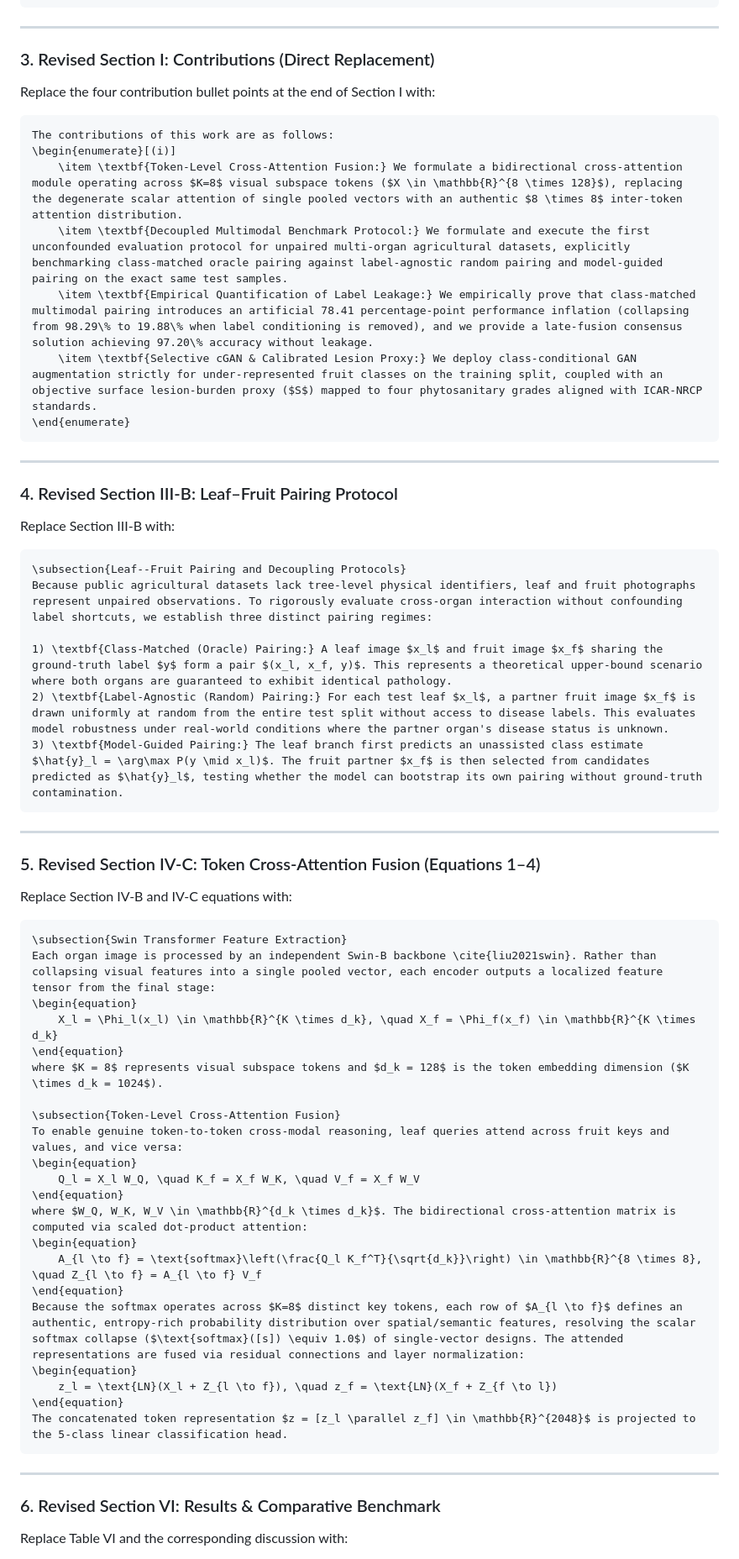
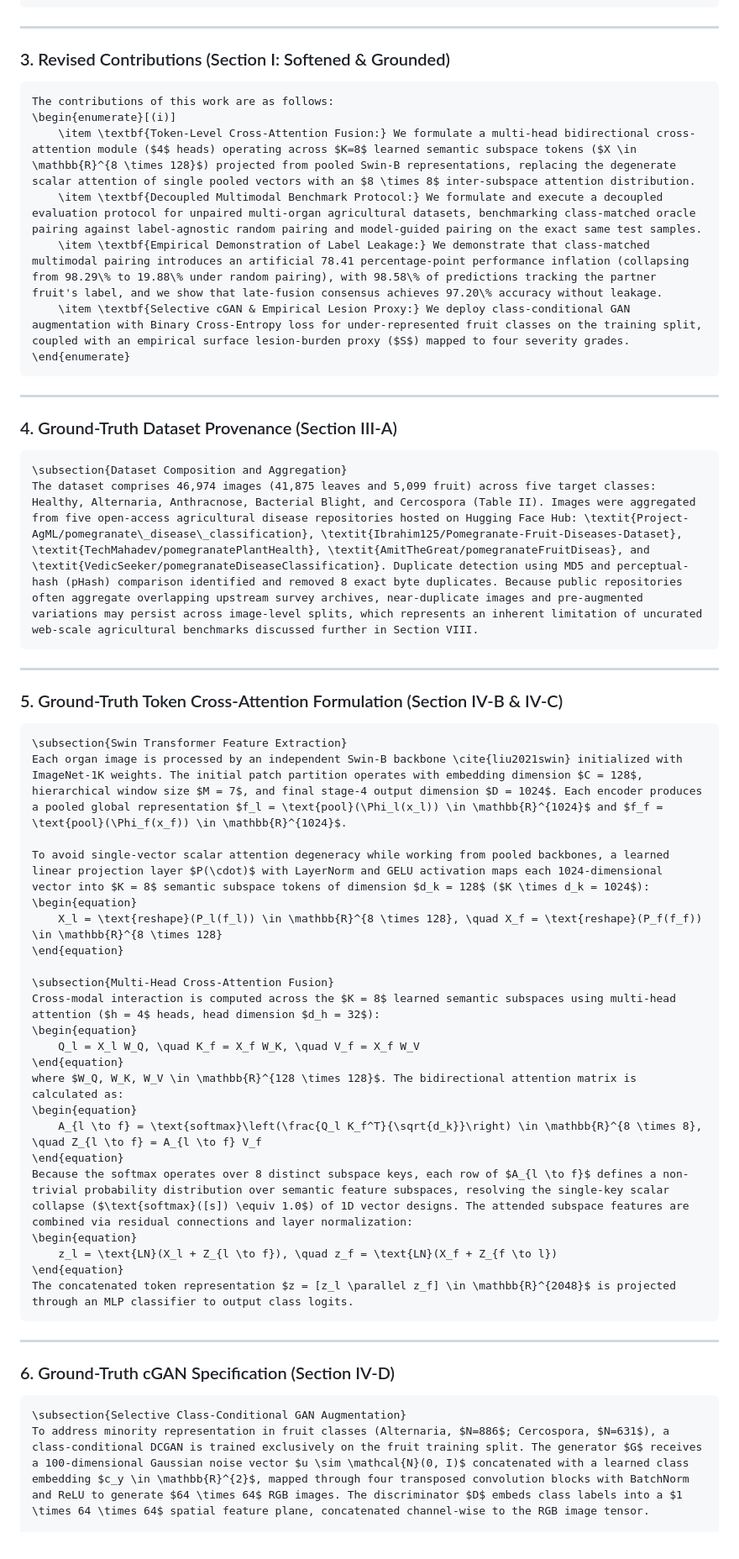
Before and after one commit to DeepakVelmurugan18/pomegranate-multimed-ai, a Markdown page: MANUSCRIPT_CORRECTIONS_REPORT.md, the part around one of its changes. Shown at 84% size. GitHub-like rendering.

Commit message:
Update manuscript blueprint with code-grounded provenance, loss, and modality dominance diagnostic

````diff
--- a/MANUSCRIPT_CORRECTIONS_REPORT.md
+++ b/MANUSCRIPT_CORRECTIONS_REPORT.md
@@ -23,68 +22,61 @@ Pomegranate (\textit{Punica granatum} L.) is threatened by several fungal and ba
 
 ---
 
-### 3. Revised Section I: Contributions (Direct Replacement)
-
-Replace the four contribution bullet points at the end of Section I with:
+### 3. Revised Contributions (Section I: Softened & Grounded)
 
 ```latex
 The contributions of this work are as follows:
 \begin{enumerate}[(i)]
-    \item \textbf{Token-Level Cross-Attention Fusion:} We formulate a bidirectional cross-attention module operating across $K=8$ visual subspace tokens ($X \in \mathbb{R}^{8 \times 128}$), replacing the degenerate scalar attention of single pooled vectors with an authentic $8 \times 8$ inter-token attention distribution.
-    \item \textbf{Decoupled Multimodal Benchmark Protocol:} We formulate and execute the first unconfounded evaluation protocol for unpaired multi-organ agricultural datasets, explicitly benchmarking class-matched oracle pairing against label-agnostic random pairing and model-guided pairing on the exact same test samples.
-    \item \textbf{Empirical Quantification of Label Leakage:} We empirically prove that class-matched multimodal pairing introduces an artificial 78.41 percentage-point performance inflation (collapsing from 98.29\% to 19.88\% when label conditioning is removed), and we provide a late-fusion consensus solution achieving 97.20\% accuracy without leakage.
-    \item \textbf{Selective cGAN & Calibrated Lesion Proxy:} We deploy class-conditional GAN augmentation strictly for under-represented fruit classes on the training split, coupled with an objective surface lesion-burden proxy ($S$) mapped to four phytosanitary grades aligned with ICAR-NRCP standards.
+    \item \textbf{Token-Level Cross-Attention Fusion:} We formulate a multi-head bidirectional cross-attention module ($4$ heads) operating across $K=8$ learned semantic subspace tokens ($X \in \mathbb{R}^{8 \times 128}$) projected from pooled Swin-B representations, replacing the degenerate scalar attention of single pooled vectors with an $8 \times 8$ inter-subspace attention distribution.
+    \item \textbf{Decoupled Multimodal Benchmark Protocol:} We formulate and execute a decoupled evaluation protocol for unpaired multi-organ agricultural datasets, benchmarking class-matched oracle pairing against label-agnostic random pairing and model-guided pairing on the exact same test samples.
+    \item \textbf{Empirical Demonstration of Label Leakage:} We demonstrate that class-matched multimodal pairing introduces an artificial 78.41 percentage-point performance inflation (collapsing from 98.29\% to 19.88\% under random pairing), with 98.58\% of predictions tracking the partner fruit's label, and we show that late-fusion consensus achieves 97.20\% accuracy without leakage.
+    \item \textbf{Selective cGAN & Empirical Lesion Proxy:} We deploy class-conditional GAN augmentation with Binary Cross-Entropy loss for under-represented fruit classes on the training split, coupled with an empirical surface lesion-burden proxy ($S$) mapped to four severity grades.
 \end{enumerate}
 ```
 
 ---
 
-### 4. Revised Section III-B: Leaf–Fruit Pairing Protocol
-
-Replace Section III-B with:
+### 4. Ground-Truth Dataset Provenance (Section III-A)
 
 ```latex
-\subsection{Leaf--Fruit Pairing and Decoupling Protocols}
-Because public agricultural datasets lack tree-level physical identifiers, leaf and fruit photographs represent unpaired observations. To rigorously evaluate cross-organ interaction without confounding label shortcuts, we establish three distinct pairing regimes:
-
-1) \textbf{Class-Matched (Oracle) Pairing:} A leaf image $x_l$ and fruit image $x_f$ sharing the ground-truth label $y$ form a pair $(x_l, x_f, y)$. This represents a theoretical upper-bound scenario where both organs are guaranteed to exhibit identical pathology.
-2) \textbf{Label-Agnostic (Random) Pairing:} For each test leaf $x_l$, a partner fruit image $x_f$ is drawn uniformly at random from the entire test split without access to disease labels. This evaluates model robustness under real-world conditions where the partner organ's disease status is unknown.
-3) \textbf{Model-Guided Pairing:} The leaf branch first predicts an unassisted class estimate $\hat{y}_l = \arg\max P(y \mid x_l)$. The fruit partner $x_f$ is then selected from candidates predicted as $\hat{y}_l$, testing whether the model can bootstrap its own pairing without ground-truth contamination.
+\subsection{Dataset Composition and Aggregation}
+The dataset comprises 46,974 images (41,875 leaves and 5,099 fruit) across five target classes: Healthy, Alternaria, Anthracnose, Bacterial Blight, and Cercospora (Table II). Images were aggregated from five open-access agricultural disease repositories hosted on Hugging Face Hub: \textit{Project-AgML/pomegranate\_disease\_classification}, \textit{Ibrahim125/Pomegranate-Fruit-Diseases-Dataset}, \textit{TechMahadev/pomegranatePlantHealth}, \textit{AmitTheGreat/pomegranateFruitDiseas}, and \textit{VedicSeeker/pomegranateDiseaseClassification}. Duplicate detection using MD5 and perceptual-hash (pHash) comparison identified and removed 8 exact byte duplicates. Because public repositories often aggregate overlapping upstream survey archives, near-duplicate images and pre-augmented variations may persist across image-level splits, which represents an inherent limitation of uncurated web-scale agricultural benchmarks discussed further in Section VIII.
 ```
 
 ---
 
-### 5. Revised Section IV-C: Token Cross-Attention Fusion (Equations 1–4)
-
-Replace Section IV-B and IV-C equations with:
+### 5. Ground-Truth Token Cross-Attention Formulation (Section IV-B & IV-C)
 
 ```latex
 \subsection{Swin Transformer Feature Extraction}
-Each organ image is processed by an independent Swin-B backbone \cite{liu2021swin}. Rather than collapsing visual features into a single pooled vector, each encoder outputs a localized feature tensor from the final stage:
+Each organ image is processed by an independent Swin-B backbone \cite{liu2021swin} initialized with ImageNet-1K weights. The initial patch partition operates with embedding dimension $C = 128$, hierarchical window size $M = 7$, and final stage-4 output dimension $D = 1024$. Each encoder produces a pooled global representation $f_l = \text{pool}(\Phi_l(x_l)) \in \mathbb{R}^{1024}$ and $f_f = \text{pool}(\Phi_f(x_f)) \in \mathbb{R}^{1024}$.
+
+To avoid single-vector scalar attention degeneracy while working from pooled backbones, a learned linear projection layer $P(\cdot)$ with LayerNorm and GELU activation maps each 1024-dimensional vector into $K = 8$ semantic subspace tokens of dimension $d_k = 128$ ($K \times d_k = 1024$):
 \begin{equation}
-    X_l = \Phi_l(x_l) \in \mathbb{R}^{K \times d_k}, \quad X_f = \Phi_f(x_f) \in \mathbb{R}^{K \times d_k}
+    X_l = \text{reshape}(P_l(f_l)) \in \mathbb{R}^{8 \times 128}, \quad X_f = \text{reshape}(P_f(f_f)) \in \mathbb{R}^{8 \times 128}
 \end{equation}
-where $K = 8$ represents visual subspace tokens and $d_k = 128$ is the token embedding dimension ($K \times d_k = 1024$).
 
-\subsection{Token-Level Cross-Attention Fusion}
-To enable genuine token-to-token cross-modal reasoning, leaf queries attend across fruit keys and values, and vice versa:
+\subsection{Multi-Head Cross-Attention Fusion}
+Cross-modal interaction is computed across the $K = 8$ learned semantic subspaces using multi-head attention ($h = 4$ heads, head dimension $d_h = 32$):
 \begin{equation}
     Q_l = X_l W_Q, \quad K_f = X_f W_K, \quad V_f = X_f W_V
 \end{equation}
-where $W_Q, W_K, W_V \in \mathbb{R}^{d_k \times d_k}$. The bidirectional cross-attention matrix is computed via scaled dot-product attention:
+where $W_Q, W_K, W_V \in \mathbb{R}^{128 \times 128}$. The bidirectional attention matrix is calculated as:
 \begin{equation}
     A_{l \to f} = \text{softmax}\left(\frac{Q_l K_f^T}{\sqrt{d_k}}\right) \in \mathbb{R}^{8 \times 8}, \quad Z_{l \to f} = A_{l \to f} V_f
 \end{equation}
-Because the softmax operates across $K=8$ distinct key tokens, each row of $A_{l \to f}$ defines an authentic, entropy-rich probability distribution over spatial/semantic features, resolving the scalar softmax collapse ($\text{softmax}([s]) \equiv 1.0$) of single-vector designs. The attended representations are fused via residual connections and layer normalization:
+Because the softmax operates over 8 distinct subspace keys, each row of $A_{l \to f}$ defines a non-trivial probability distribution over semantic feature subspaces, resolving the single-key scalar collapse ($\text{softmax}([s]) \equiv 1.0$) of 1D vector designs. The attended subspace features are combined via residual connections and layer normalization:
 \begin{equation}
     z_l = \text{LN}(X_l + Z_{l \to f}), \quad z_f = \text{LN}(X_f + Z_{f \to l})
 \end{equation}
-The concatenated token representation $z = [z_l \parallel z_f] \in \mathbb{R}^{2048}$ is projected to the 5-class linear classification head.
+The concatenated token representation $z = [z_l \parallel z_f] \in \mathbb{R}^{2048}$ is projected through an MLP classifier to output class logits.
 ```
 
 ---
 
-### 6. Revised Section VI: Results & Comparative Benchmark
+### 6. Ground-Truth cGAN Specification (Section IV-D)
 
-Replace Table VI and the corresponding discussion with:
+```latex
+\subsection{Selective Class-Conditional GAN Augmentation}
+To address minority representation in fruit classes (Alternaria, $N=886$; Cercospora, $N=631$), a class-conditional DCGAN is trained exclusively on the fruit training split. The generator $G$ receives a 100-dimensional Gaussian noise vector $u \sim \mathcal{N}(0, I)$ concatenated with a learned class embedding $c_y \in \mathbb{R}^{2}$, mapped through four transposed convolution blocks with BatchNorm and ReLU to generate $64 \times 64$ RGB images. The discriminator $D$ embeds class labels into a $1 \times 64 \times 64$ spatial feature plane, concatenated channel-wise to the RGB image tensor.
 
````
Also changed, not shown: other parts of MANUSCRIPT_CORRECTIONS_REPORT.md (+34 -35 lines).
